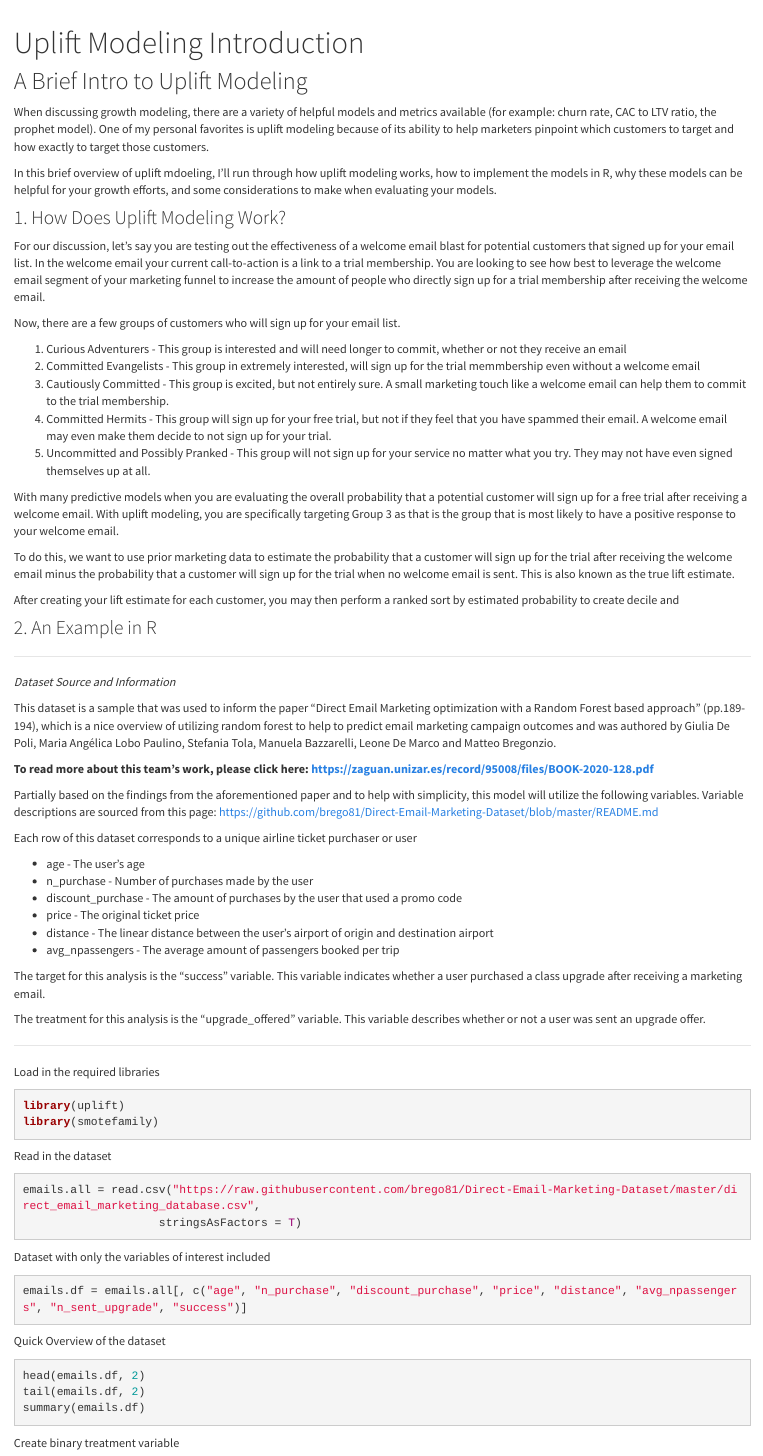
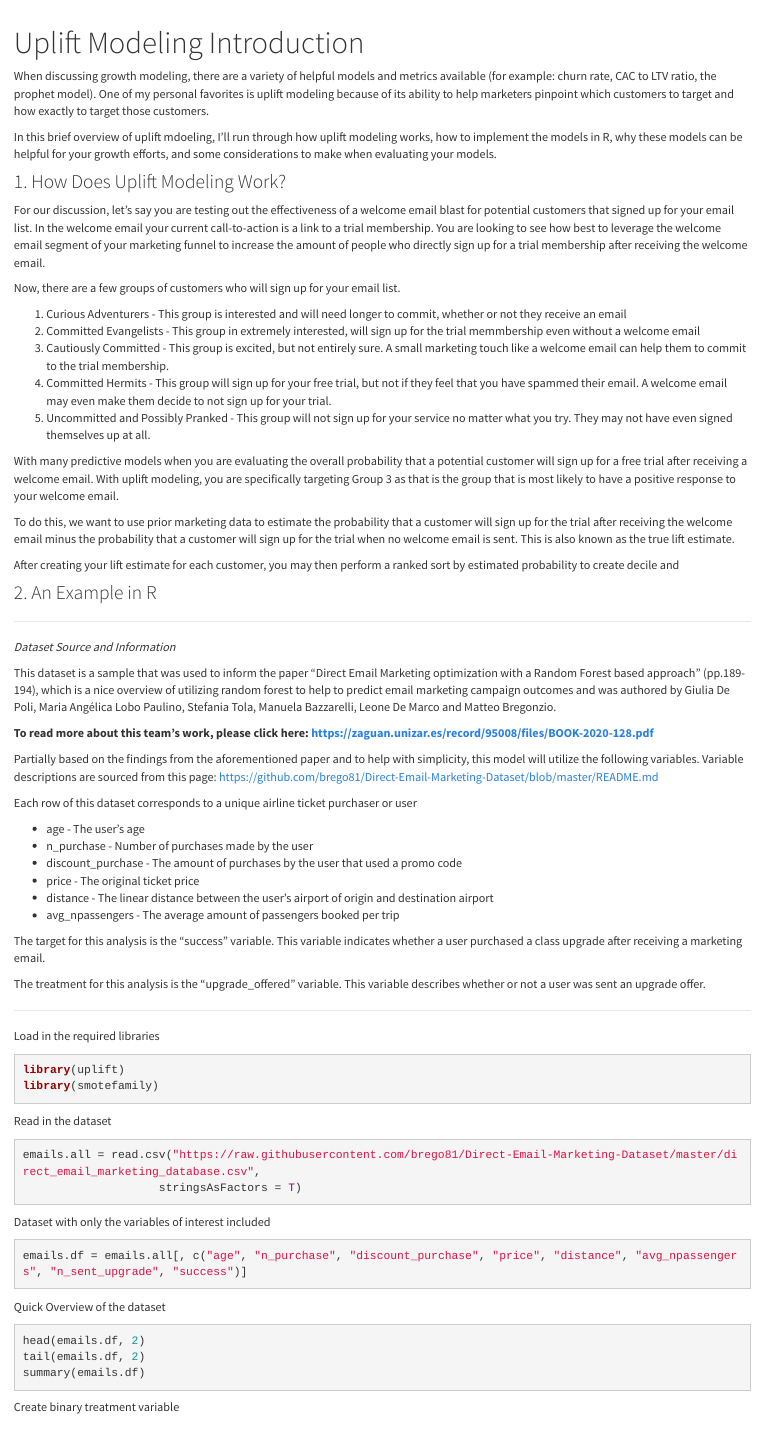
Before and after one commit to DeCrescenzo/Guides, an R Markdown document (Uplift-Modeling-Introduction.Rmd): the page in a window 1100 px wide, from 60 px down. Rendered offline with R 4.5, knitr and Pandoc, with nearby package versions; the code chunks are not run, so their results and figures are left out.

Commit message:
Edits to Uplift Modeling Page

````diff
--- a/Uplift-Modeling-Introduction.Rmd
+++ b/Uplift-Modeling-Introduction.Rmd
@@ -6,7 +6,6 @@ title: "Uplift Modeling Introduction"
 knitr::opts_chunk$set(echo = TRUE)
 ```
 
-## A Brief Intro to Uplift Modeling
 
 When discussing growth modeling, there are a variety of helpful models and metrics available (for example: churn rate, CAC to LTV ratio, the prophet model). One of my personal favorites is uplift modeling because of its ability to help marketers pinpoint which customers to target and how exactly to target those customers.
 
--- a/_site.yml
+++ b/_site.yml
@@ -6,7 +6,7 @@ navbar:
   - text: "Home"
     href: index.html
   - text: "Uplift Modeling Introduction"
-    href: uplift-modeling-introduction.html
+    href: Uplift-Modeling-Introduction.html
 output:
   html_document:
     theme: cosmo
````
Also changed, not shown: 1 other file.
